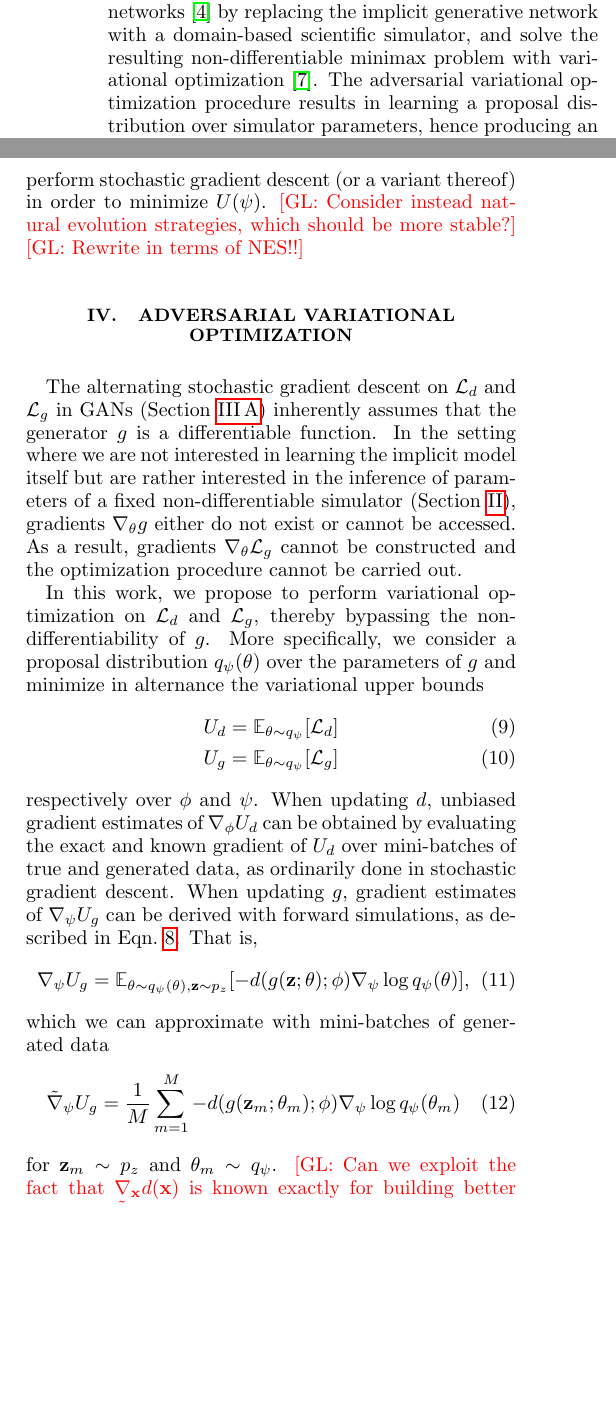
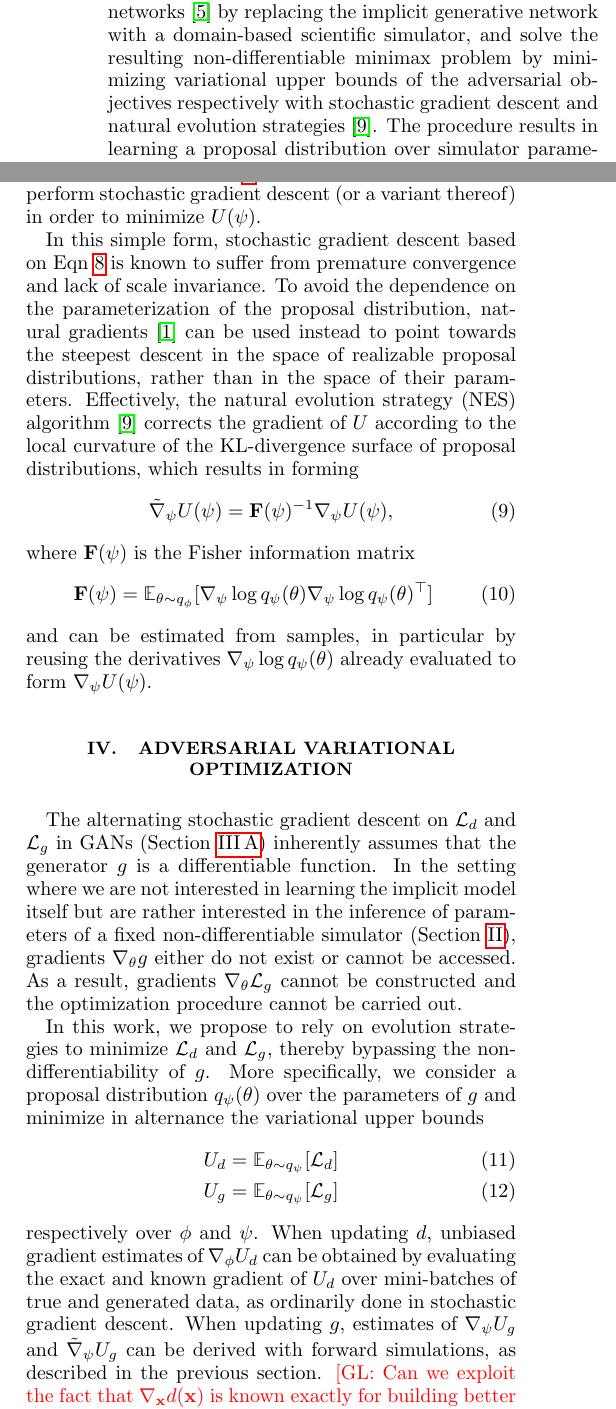
Before and after one commit to glouppe/paper-avo, a LaTeX paper (paper.tex): two parts of the columns of pages 1 and 2 of 4, joined at a grey line, cut so that both start at the same text, the shorter picture padded with empty space. Compiled offline with pdfLaTeX.

Commit message:
natural evolution strategies

```diff
--- a/paper.tex
+++ b/paper.tex
@@ -78,9 +78,9 @@ forward non-differentiable generative model to observed data. We propose to
 adapt the adversarial training procedure of generative adversarial
 networks~\cite{goodfellow2014generative} by replacing the implicit generative
 network with a domain-based scientific simulator, and solve the resulting
-non-differentiable minimax problem with variational
-optimization~\citep{2012arXiv1212.4507S}. The adversarial variational
-optimization procedure results in learning a proposal distribution over
+non-differentiable minimax problem by minimizing variational upper bounds of the adversarial objectives
+respectively with stochastic gradient descent and  natural evolution strategies~\citep{2011arXiv1106.4487W}.
+The procedure results in learning a proposal distribution over
 simulator parameters, hence producing an abitrarily tight family of models whose
 joint collection of generated samples matches the observed data.
 
@@ -190,11 +190,28 @@ Under mild restrictions outlined in  \citep{2012arXiv1212.4507S}, the bound $U(\
 \end{align}
 Effectively, this means that provided that the score function $\nabla_\psi \log q_\psi(\mathbf{c})$ of the proposal
 is known and that one can evaluate $f(\mathbf{\mathbf{c}})$ for any $\mathbf{c}$, then
-one can construct empirical estimates of Eqn.~\ref{eqn:vo-grad}, which can
+one can construct empirical estimates of Eqn.~\ref{eqn:approx-grad}, which can
 in turn be used to perform stochastic gradient descent (or a variant thereof)
 in order to minimize $U(\psi)$.
-\glnote{Consider instead natural evolution strategies, which should be more stable?}
-\glnote{Rewrite in terms of NES!!}
+
+In this simple form, stochastic gradient descent based on
+Eqn~\ref{eqn:approx-grad} is known to suffer from premature convergence and lack
+of scale invariance. To avoid the dependence on the parameterization of the
+proposal distribution, natural gradients~\citep{amari1998natural} can be used
+instead to point towards the steepest descent in the space of realizable
+proposal distributions, rather than in the space of their parameters. Effectively,
+the natural evolution strategy (NES) algorithm~\citep{2011arXiv1106.4487W}
+corrects the gradient of $U$ according to the local curvature of the KL-divergence
+surface of proposal distributions, which results in forming
+\begin{equation}\label{eqn:approx-grad-nat}
+    \tilde{\nabla}_\psi U(\psi) = \mathbf{F}(\psi)^{-1} \nabla_\psi U(\psi),
+\end{equation}
+where $\mathbf{F}(\psi)$ is the Fisher information matrix
+\begin{equation}
+    \mathbf{F}(\psi) = \mathbb{E}_{\theta \sim q_\phi}[ \nabla_\psi \log q_\psi(\theta) \nabla_\psi \log q_\psi(\theta)^{\top} ]
+\end{equation}
+and can be estimated from samples, in particular by reusing the derivatives $\nabla_\psi \log q_\psi(\theta)$ already
+evaluated to form $\nabla_\psi U(\psi)$.
 
 
 % ==============================================================================
@@ -242,36 +262,37 @@ gradients $\nabla_\theta g$ either do not exist or cannot be accessed. As a
 result, gradients $\nabla_\theta {\cal L}_g$ cannot be constructed and the
 optimization procedure cannot be carried out.
 
-In this work, we propose to perform variational optimization
-on ${\cal L}_d$ and ${\cal L}_g$, thereby bypassing the non-differentiability
-of $g$. More specifically, we consider a proposal distribution $q_\psi(\theta)$
-over the parameters of $g$ and minimize in alternance the variational upper bounds
+In this work, we propose to rely on evolution strategies to minimize ${\cal
+L}_d$ and ${\cal L}_g$, thereby bypassing the non-differentiability of $g$. More
+specifically, we consider a proposal distribution $q_\psi(\theta)$ over the
+parameters of $g$ and minimize in alternance the variational upper bounds
 \begin{align}
     U_d &= \mathbb{E}_{\theta \sim q_\psi} [ {\cal L}_d ] \label{eqn:vo-ud} \\
     U_g &= \mathbb{E}_{\theta \sim q_\psi} [ {\cal L}_g ] \label{eqn:vo-ug}
-\end{align}
-respectively over $\phi$ and $\psi$.
-When updating $d$, unbiased gradient estimates of $\nabla_\phi U_d$ can be
-obtained by evaluating the exact and known gradient of $U_d$ over
-mini-batches of true and generated data, as ordinarily
-done in stochastic gradient descent. When updating $g$, gradient estimates
-of $\nabla_\psi U_g$ can be derived with forward simulations, as described in Eqn.~\ref{eqn:vo-grad}.
-That is,
-\begin{equation}
-    \nabla_\psi U_g = \mathbb{E}_{\theta \sim q_\psi(\theta), \mathbf{z} \sim p_z}  [-d(g(\mathbf{z};\theta);\phi) \nabla_\psi \log q_\psi(\theta)],
-\end{equation}
-which we can approximate with mini-batches of generated data
-\begin{equation}
-    \tilde{\nabla}_\psi U_g = \frac{1}{M} \sum_{m=1}^M -d(g(\mathbf{z}_m; \theta_m); \phi) \nabla_\psi \log q_\psi(\theta_m)
-\end{equation}
-for $\mathbf{z}_m \sim p_z$ and $\theta_m \sim q_\psi$.
-\glnote{Can we exploit the fact that $\nabla_\mathbf{x} d(\mathbf{x})$ is known exactly for building better estimates $\tilde{\nabla}_\psi U_g$?
-In practice, using
-\begin{equation}
-    \tilde{\nabla}_\psi U_g = \frac{1}{M} \sum_{m=1}^M g(\mathbf{z}_m; \theta_m) \nabla_\psi \log q_\psi(\theta_m) \nabla_{\tilde{\mathbf{x}}} (-d(\tilde{\mathbf{x}}_m; \phi))
-\end{equation}
-works as good it seems, but I am not sure to precisely understand why, nor whether this is correct...
-It feels like this is approximating the chain rule $\nabla_\theta g(\theta)  \nabla_{\tilde{\mathbf{x}}} (-d(\tilde{\mathbf{x}}))$.
+\end{align} respectively over $\phi$ and $\psi$.
+When updating
+$d$, unbiased gradient estimates of $\nabla_\phi U_d$ can be obtained by
+evaluating the exact and known gradient of $U_d$ over mini-batches of true and
+generated data, as ordinarily done in stochastic gradient descent. When updating
+$g$, estimates of $\nabla_\psi U_g$ and $\tilde{\nabla}_\psi U_g$ can be derived with forward
+simulations, as described in the previous section.
+% That is,
+% \begin{equation}
+%     \nabla_\psi U_g = \mathbb{E}_{\theta \sim q_\psi(\theta), \mathbf{z} \sim p_z}  [-d(g(\mathbf{z};\theta);\phi) \nabla_\psi \log q_\psi(\theta)],
+% \end{equation} which we can approximate with mini-batches of
+% generated data
+% \begin{equation}
+%     \nabla_\psi U_g \approx \frac{1}{M} \sum_{m=1}^M -d(g(\mathbf{z}_m; \theta_m); \phi) \nabla_\psi \log q_\psi(\theta_m)
+% \end{equation}
+% for $\mathbf{z}_m \sim p_z$ and $\theta_m \sim q_\psi$.
+\glnote{Can we exploit the fact that $\nabla_\mathbf{x} d(\mathbf{x})$
+is known exactly for building better estimates $\tilde{\nabla}_\psi U_g$?
+% In practice, using
+% \begin{equation}
+%     \tilde{\nabla}_\psi U_g = \frac{1}{M} \sum_{m=1}^M g(\mathbf{z}_m; \theta_m) \nabla_\psi \log q_\psi(\theta_m) \nabla_{\tilde{\mathbf{x}}} (-d(\tilde{\mathbf{x}}_m; \phi))
+% \end{equation}
+% works as good it seems, but I am not sure to precisely understand why, nor whether this is correct...
+% It feels like this is approximating the chain rule $\nabla_\theta g(\theta)  \nabla_{\tilde{\mathbf{x}}} (-d(\tilde{\mathbf{x}}))$.
 }
 
 
```
Also changed, not shown: bibliography.bib (+11 -0 lines), paper.pdf, paper.tex (40 more changed lines).
